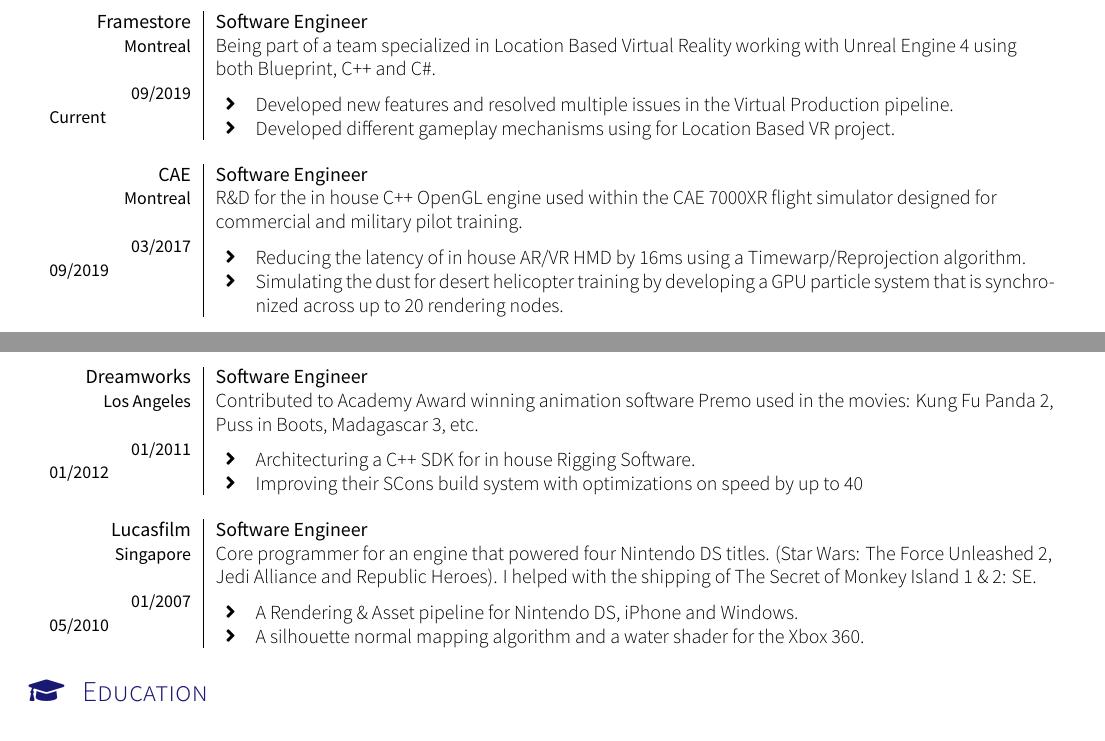
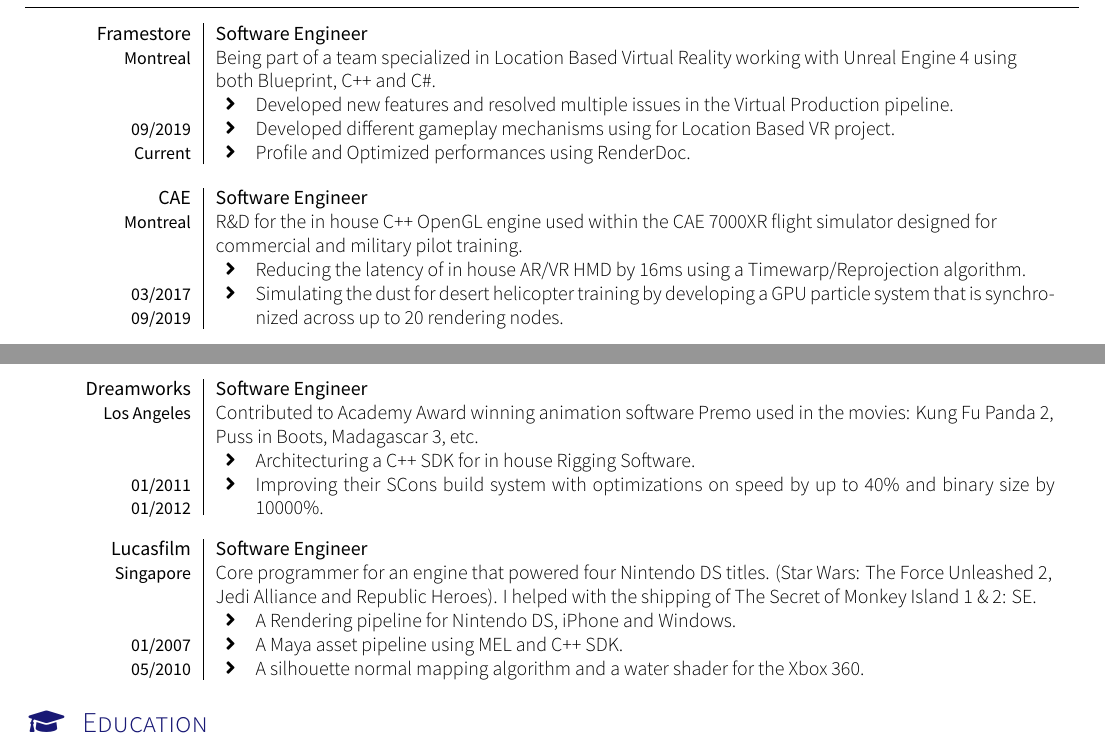
Before and after one commit to fcoulombe/CV, a LaTeX CV (cv.tex, which reads section_experience_short.tex, yaac-another-awesome-cv.cls): two parts of the page, joined at a grey line, cut so that both start at the same text. Compiled offline with XeLaTeX; a missing font is replaced by an installed copy or a similar font; a LaTeX package or settings file that is missing is left out.

Commit message:
fixing the alignment with whatever i could manage

```diff
--- a/cv.tex
+++ b/cv.tex
@@ -22,7 +22,7 @@
 %	\address{17 Rue de Bretagne, 98835 Dumbéa, Nouvelle-Calédonie}\\
 %	\infos{Né le 23 septembre 1982 (35 ans) à Nouméa, Nouvelle-Calédonie}
 }
-\usepackage{fancyhdr, lastpage}
+\usepackage{fancyhdr, lastpage, multirow}
 \pagestyle{fancy}
 %\renewcolumntype{R}[1]{>{\hfill}{#1}}
 \begin{document}
--- a/section_experience_short.tex
+++ b/section_experience_short.tex
@@ -21,6 +21,7 @@
 						  \begin{itemize}
 							\item Developed new features and resolved multiple issues in the Virtual Production pipeline.
 							\item Developed different gameplay mechanisms using for Location Based VR project.
+							\item Profile and Optimized performances using RenderDoc.
 						  \end{itemize}
 						 }
    \emptySeparator
@@ -68,7 +69,7 @@
 	{Los Angeles}			{
 						  \begin{itemize}
 							\item Architecturing a C++ SDK for in house Rigging Software.
-							\item Improving their SCons build system with optimizations on speed by up to 40% and binary size by 10000%.
+							\item Improving their SCons build system with optimizations on speed by up to 40\% and binary size by 10000\%.
 						  \end{itemize}
 						 }
    \emptySeparator
@@ -79,7 +80,8 @@
 	{01/2007}
 	{Singapore}			{
 						  \begin{itemize}
-							\item A Rendering \& Asset pipeline for Nintendo DS, iPhone and Windows.
+							\item A Rendering pipeline for Nintendo DS, iPhone and Windows.
+							\item A Maya asset pipeline using MEL and C++ SDK.
 							\item A silhouette normal mapping algorithm and a water shader for the Xbox 360.
 						  \end{itemize}
 						 }
--- a/yaac-another-awesome-cv.cls
+++ b/yaac-another-awesome-cv.cls
@@ -442,7 +442,7 @@
 \newcommand\experience[7]{
 	\textbf{#1}						& \textbf{#2}					\\
 	\textbf{\small{#6}} 	 	& 	#4						\\
-	\textbf{\hfill \small{#5}} \linebreak \textbf{\hfill \small{#3}} 						& \begin{minipage}[t]{\rightcolumnlength}
+	\multirow{2}{4em}{ \begin{flushright} \textbf{\small{#5}} \linebreak \textbf{\small{#3}} \end{flushright} } 						& \begin{minipage}[t]{\rightcolumnlength}
  					         			#7
                   						  \end{minipage}					\\
  }
```
Also changed, not shown: cv.pdf.
